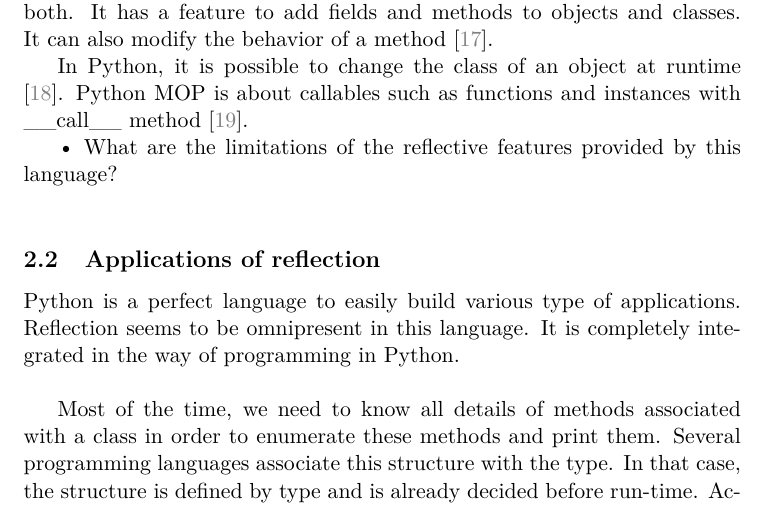
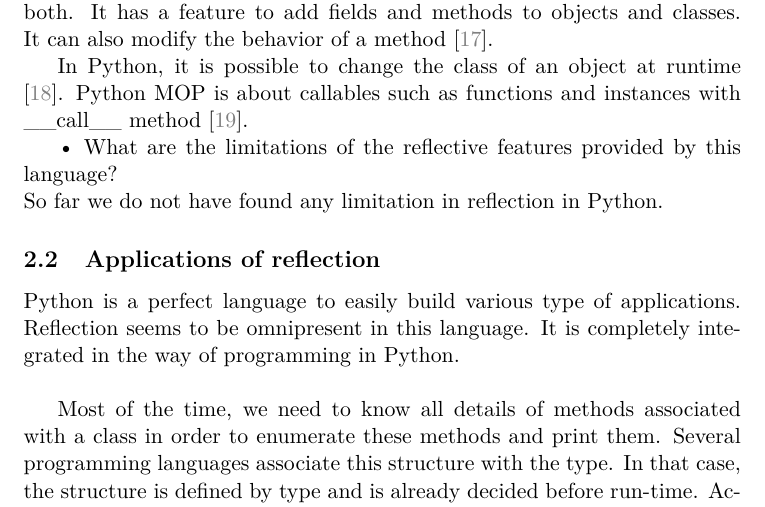
Before and after one commit to Rom2BE/LSINF2335, a LaTeX document (Python/capron_marchal.tex, which reads Python/Reflective.tex): part of page 6 of 13, cut so that both start at the same text. Compiled offline with pdfLaTeX.

Commit message:
limit not found

```diff
--- a/Python/Reflective.tex
+++ b/Python/Reflective.tex
@@ -61,6 +61,7 @@ Python MOP is about callables such as functions and instances with \_\_call\_\_
 
 % Q4
 •	What are the limitations of the reflective features provided by this language?\\
+So far we do not have found any limitation in reflection in Python.
 
 % Q5: done within the other answers
 
```
Also changed, not shown: Python/capron_marchal.pdf.
